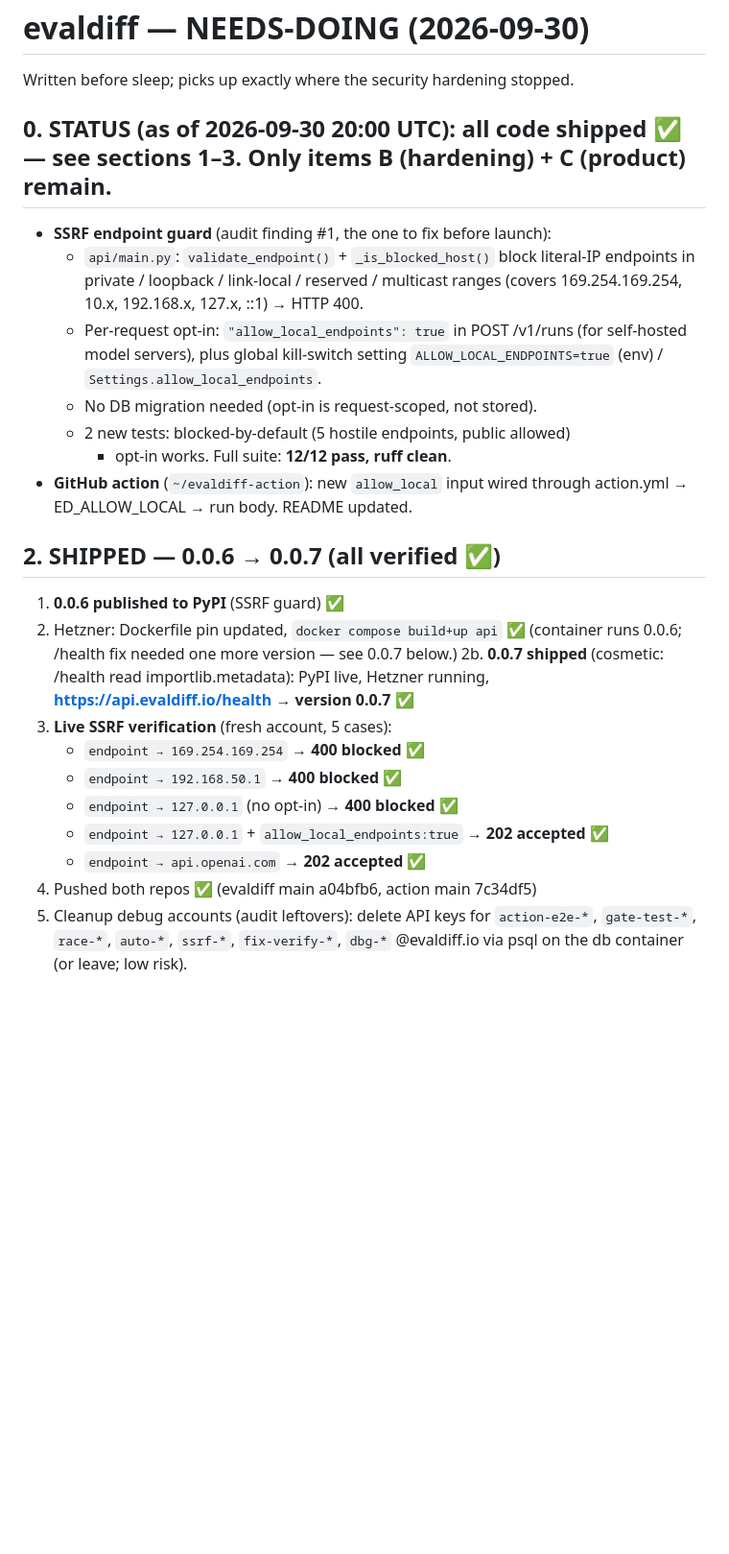
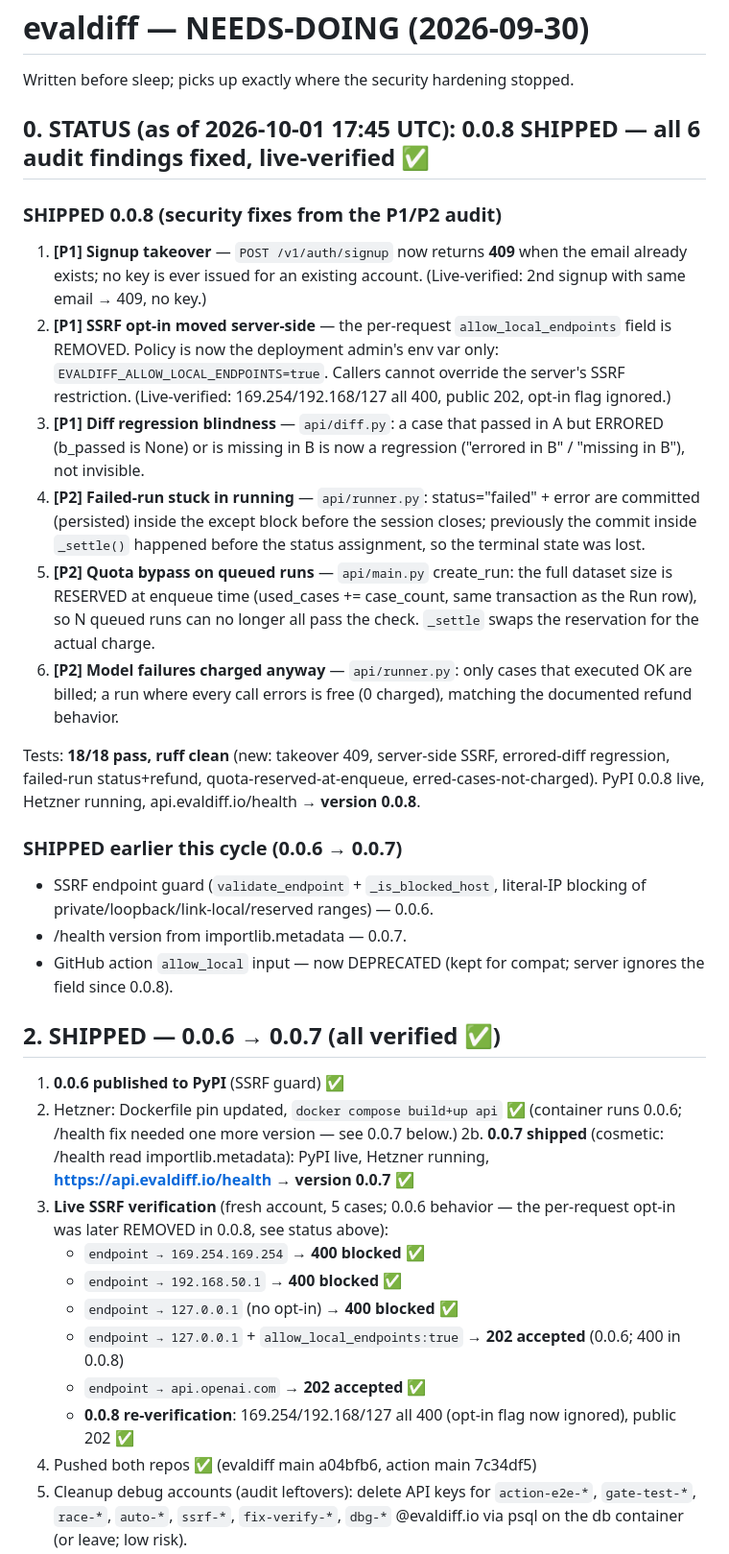
Before and after one commit to evaldiff/evaldiff, a Markdown page: NEEDS-DOING.md, the part around the change. Shown at 96% size. Drawn GitHub-style; blank space fills up the shorter version.

Commit message:
NEEDS-DOING: record 0.0.8 security-fix cycle (6 findings fixed, live-verified)

```diff
--- a/NEEDS-DOING.md
+++ b/NEEDS-DOING.md
@@ -2,20 +2,43 @@
 
 Written before sleep; picks up exactly where the security hardening stopped.
 
-## 0. STATUS (as of 2026-09-30 20:00 UTC): all code shipped ✅ — see sections 1–3. Only items B (hardening) + C (product) remain.
+## 0. STATUS (as of 2026-10-01 17:45 UTC): 0.0.8 SHIPPED — all 6 audit findings fixed, live-verified ✅
 
-- **SSRF endpoint guard** (audit finding #1, the one to fix before launch):
-  - `api/main.py`: `validate_endpoint()` + `_is_blocked_host()` block literal-IP
-    endpoints in private / loopback / link-local / reserved / multicast ranges
-    (covers 169.254.169.254, 10.x, 192.168.x, 127.x, ::1) → HTTP 400.
-  - Per-request opt-in: `"allow_local_endpoints": true` in POST /v1/runs
-    (for self-hosted model servers), plus global kill-switch setting
-    `ALLOW_LOCAL_ENDPOINTS=true` (env) / `Settings.allow_local_endpoints`.
-  - No DB migration needed (opt-in is request-scoped, not stored).
-  - 2 new tests: blocked-by-default (5 hostile endpoints, public allowed)
-    + opt-in works. Full suite: **12/12 pass, ruff clean**.
-- **GitHub action** (`~/evaldiff-action`): new `allow_local` input wired
-  through action.yml → ED_ALLOW_LOCAL → run body. README updated.
+### SHIPPED 0.0.8 (security fixes from the P1/P2 audit)
+1. **[P1] Signup takeover** — `POST /v1/auth/signup` now returns **409** when
+   the email already exists; no key is ever issued for an existing account.
+   (Live-verified: 2nd signup with same email → 409, no key.)
+2. **[P1] SSRF opt-in moved server-side** — the per-request
+   `allow_local_endpoints` field is REMOVED. Policy is now the deployment
+   admin's env var only: `EVALDIFF_ALLOW_LOCAL_ENDPOINTS=true`. Callers
+   cannot override the server's SSRF restriction. (Live-verified:
+   169.254/192.168/127 all 400, public 202, opt-in flag ignored.)
+3. **[P1] Diff regression blindness** — `api/diff.py`: a case that passed in
+   A but ERRORED (b_passed is None) or is missing in B is now a regression
+   ("errored in B" / "missing in B"), not invisible.
+4. **[P2] Failed-run stuck in running** — `api/runner.py`: status="failed" +
+   error are committed (persisted) inside the except block before the session
+   closes; previously the commit inside `_settle()` happened before the status
+   assignment, so the terminal state was lost.
+5. **[P2] Quota bypass on queued runs** — `api/main.py` create_run: the full
+   dataset size is RESERVED at enqueue time (used_cases += case_count, same
+   transaction as the Run row), so N queued runs can no longer all pass the
+   check. `_settle` swaps the reservation for the actual charge.
+6. **[P2] Model failures charged anyway** — `api/runner.py`: only cases that
+   executed OK are billed; a run where every call errors is free (0 charged),
+   matching the documented refund behavior.
+
+Tests: **18/18 pass, ruff clean** (new: takeover 409, server-side SSRF,
+errored-diff regression, failed-run status+refund, quota-reserved-at-enqueue,
+erred-cases-not-charged). PyPI 0.0.8 live, Hetzner running,
+api.evaldiff.io/health → **version 0.0.8**.
+
+### SHIPPED earlier this cycle (0.0.6 → 0.0.7)
+- SSRF endpoint guard (`validate_endpoint` + `_is_blocked_host`, literal-IP
+  blocking of private/loopback/link-local/reserved ranges) — 0.0.6.
+- /health version from importlib.metadata — 0.0.7.
+- GitHub action `allow_local` input — now DEPRECATED (kept for compat;
+  server ignores the field since 0.0.8).
 
 ## 2. SHIPPED — 0.0.6 → 0.0.7 (all verified ✅)
 
@@ -24,12 +47,14 @@ Written before sleep; picks up exactly where the security hardening stopped.
    (container runs 0.0.6; /health fix needed one more version — see 0.0.7 below.)
 2b. **0.0.7 shipped** (cosmetic: /health read importlib.metadata): PyPI live,
     Hetzner running, **https://api.evaldiff.io/health → version 0.0.7** ✅
-3. **Live SSRF verification** (fresh account, 5 cases):
+3. **Live SSRF verification** (fresh account, 5 cases; 0.0.6 behavior —
+   the per-request opt-in was later REMOVED in 0.0.8, see status above):
    - `endpoint → 169.254.169.254` → **400 blocked** ✅
    - `endpoint → 192.168.50.1` → **400 blocked** ✅
    - `endpoint → 127.0.0.1` (no opt-in) → **400 blocked** ✅
-   - `endpoint → 127.0.0.1` + `allow_local_endpoints:true` → **202 accepted** ✅
+   - `endpoint → 127.0.0.1` + `allow_local_endpoints:true` → **202 accepted** (0.0.6; 400 in 0.0.8)
    - `endpoint → api.openai.com` → **202 accepted** ✅
+   - **0.0.8 re-verification**: 169.254/192.168/127 all 400 (opt-in flag now ignored), public 202 ✅
 4. Pushed both repos ✅ (evaldiff main a04bfb6, action main 7c34df5)
 5. Cleanup debug accounts (audit leftovers): delete API keys for
    `action-e2e-*`, `gate-test-*`, `race-*`, `auto-*`, `ssrf-*`, `fix-verify-*`, `dbg-*` @evaldiff.io
```
